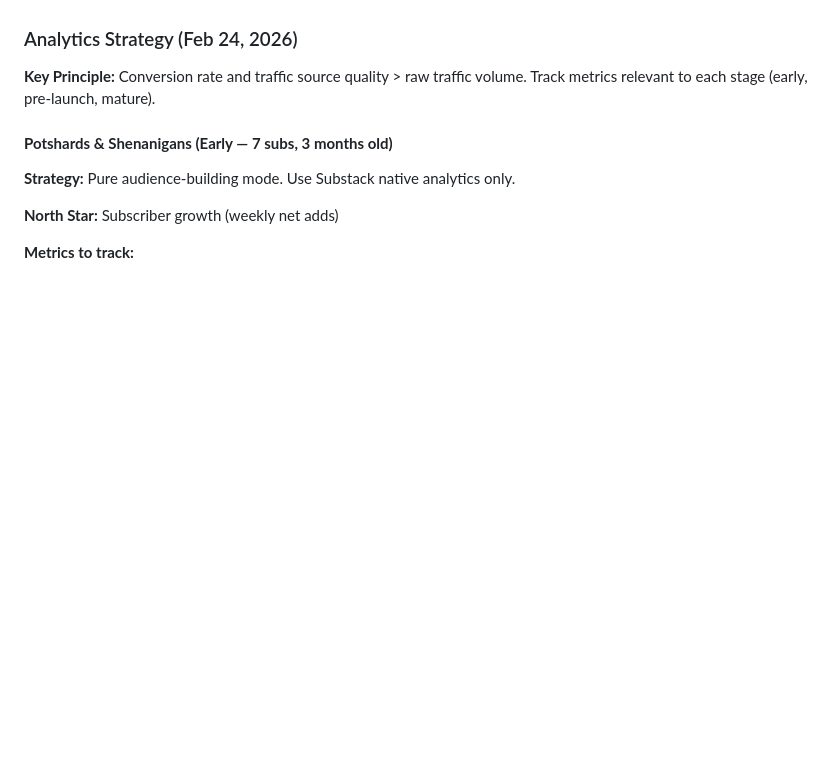
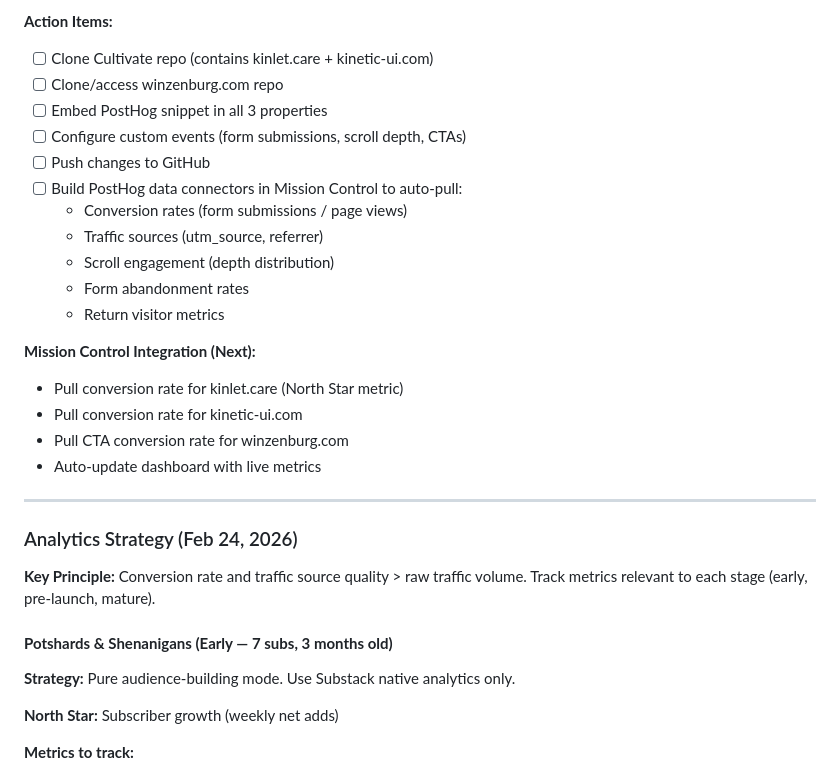
Before and after one commit to winzenburg/MissionControl, a Markdown page: MEMORY.md, the part around one of its changes. Rendered like a GitHub page; blank space fills up the shorter version.

```diff
--- a/MEMORY.md
+++ b/MEMORY.md
@@ -53,3 +111,23 @@ For each project, Mission Control displays:
+**Action Items:**
+- [ ] Clone Cultivate repo (contains kinlet.care + kinetic-ui.com)
+- [ ] Clone/access winzenburg.com repo
+- [ ] Embed PostHog snippet in all 3 properties
+- [ ] Configure custom events (form submissions, scroll depth, CTAs)
+- [ ] Push changes to GitHub
+- [ ] Build PostHog data connectors in Mission Control to auto-pull:
+  - Conversion rates (form submissions / page views)
+  - Traffic sources (utm_source, referrer)
+  - Scroll engagement (depth distribution)
+  - Form abandonment rates
+  - Return visitor metrics
+
+**Mission Control Integration (Next):**
+- Pull conversion rate for kinlet.care (North Star metric)
+- Pull conversion rate for kinetic-ui.com
+- Pull CTA conversion rate for winzenburg.com
+- Auto-update dashboard with live metrics
+
+---
 
 ### Analytics Strategy (Feb 24, 2026)
 
```
Also changed, not shown: other parts of MEMORY.md (+58 -0 lines).
